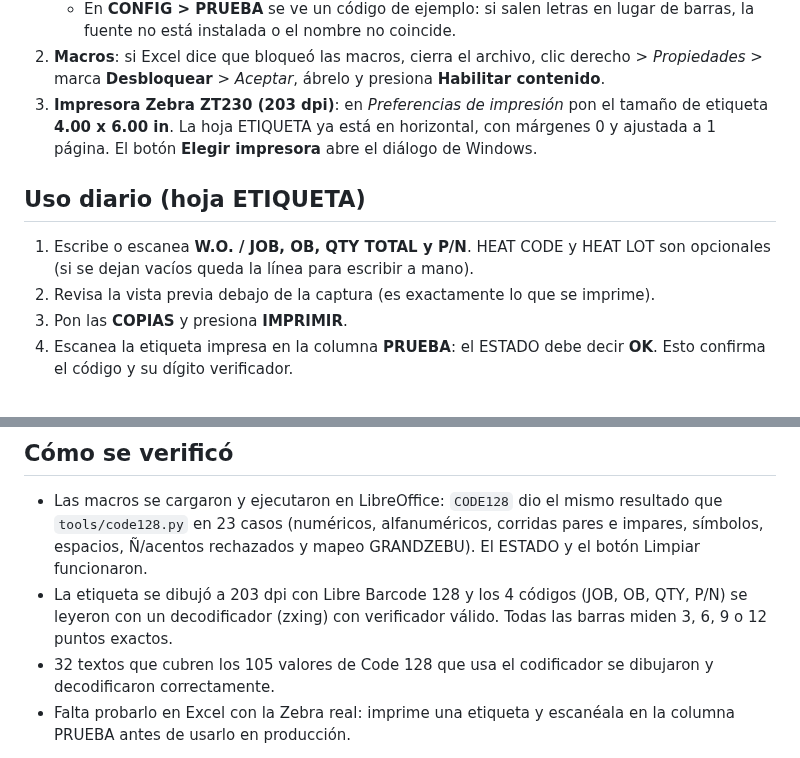
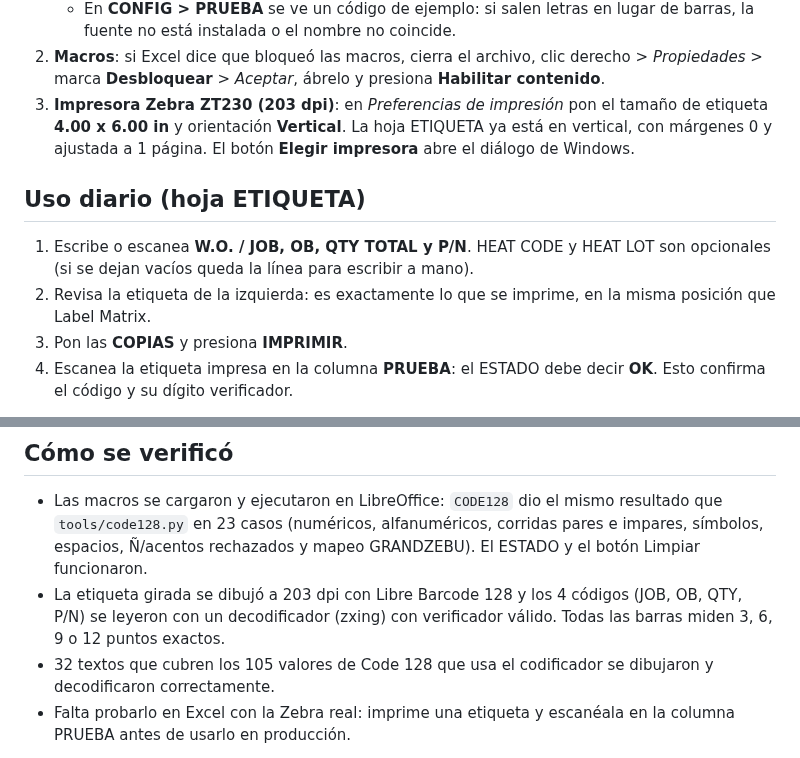
Before and after one commit to rodrigoruelas-png/claude-todo-data, a Markdown page: etiquetas-code128/README.md, 2 parts joined by grey strips. GitHub-like rendering.

```diff
--- a/etiquetas-code128/README.md
+++ b/etiquetas-code128/README.md
@@ -46,16 +45,16 @@ Si en tu impresora sale girada al revés (180°), cámbialo en
    derecho > *Propiedades* > marca **Desbloquear** > *Aceptar*, ábrelo y
    presiona **Habilitar contenido**.
 3. **Impresora Zebra ZT230 (203 dpi)**: en *Preferencias de impresión* pon el
-   tamaño de etiqueta **4.00 x 6.00 in**. La hoja ETIQUETA ya está en
-   horizontal, con márgenes 0 y ajustada a 1 página. El botón
+   tamaño de etiqueta **4.00 x 6.00 in** y orientación **Vertical**. La hoja
+   ETIQUETA ya está en vertical, con márgenes 0 y ajustada a 1 página. El botón
    **Elegir impresora** abre el diálogo de Windows.
 
 ## Uso diario (hoja ETIQUETA)
 
 1. Escribe o escanea **W.O. / JOB, OB, QTY TOTAL y P/N**. HEAT CODE y HEAT LOT
    son opcionales (si se dejan vacíos queda la línea para escribir a mano).
-2. Revisa la vista previa debajo de la captura (es exactamente lo que se
-   imprime).
+2. Revisa la etiqueta de la izquierda: es exactamente lo que se imprime, en
+   la misma posición que Label Matrix.
 3. Pon las **COPIAS** y presiona **IMPRIMIR**.
 4. Escanea la etiqueta impresa en la columna **PRUEBA**: el ESTADO debe decir
    **OK**. Esto confirma el código y su dígito verificador.
@@ -116,9 +115,9 @@ copia el cambio al `.bas` correspondiente para no perderlo al regenerar.
   resultado que `tools/code128.py` en 23 casos (numéricos, alfanuméricos,
   corridas pares e impares, símbolos, espacios, Ñ/acentos rechazados y mapeo
   GRANDZEBU). El ESTADO y el botón Limpiar funcionaron.
-- La etiqueta se dibujó a 203 dpi con Libre Barcode 128 y los 4 códigos
-  (JOB, OB, QTY, P/N) se leyeron con un decodificador (zxing) con verificador
-  válido. Todas las barras miden 3, 6, 9 o 12 puntos exactos.
+- La etiqueta girada se dibujó a 203 dpi con Libre Barcode 128 y los 4
+  códigos (JOB, OB, QTY, P/N) se leyeron con un decodificador (zxing) con
+  verificador válido. Todas las barras miden 3, 6, 9 o 12 puntos exactos.
 - 32 textos que cubren los 105 valores de Code 128 que usa el codificador se
   dibujaron y decodificaron correctamente.
 - Falta probarlo en Excel con la Zebra real: imprime una etiqueta y escanéala
```
Also changed, not shown: other parts of etiquetas-code128/README.md (+9 -10 lines), etiquetas-code128/vista_previa_etiqueta.png, etiquetas-code128/vista_previa_rollo_4x6.png (deleted), 2 other files.
